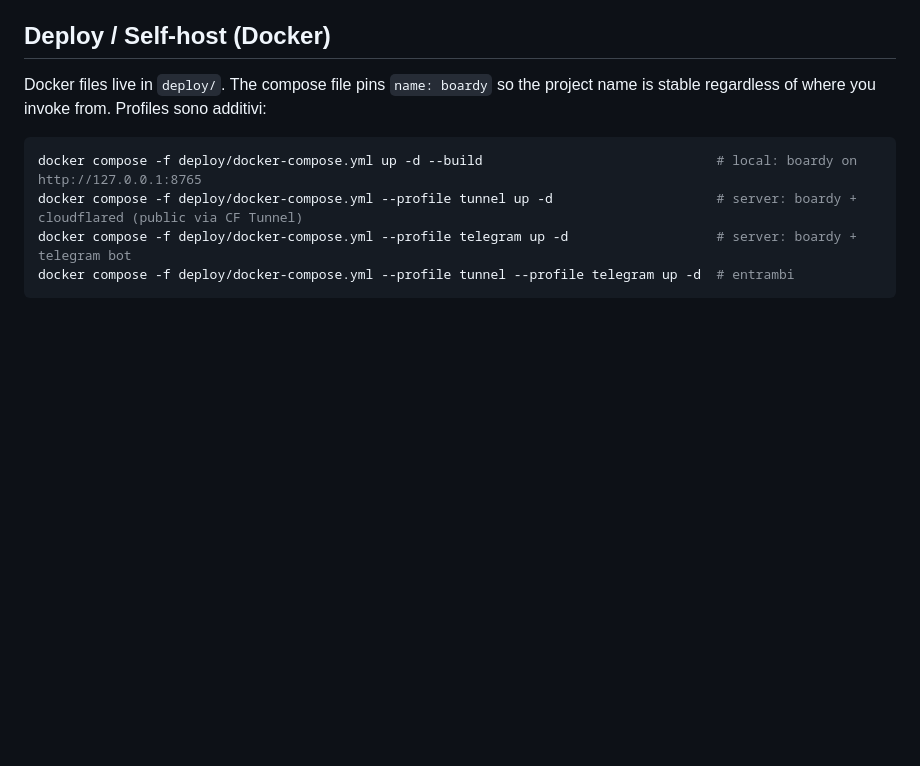
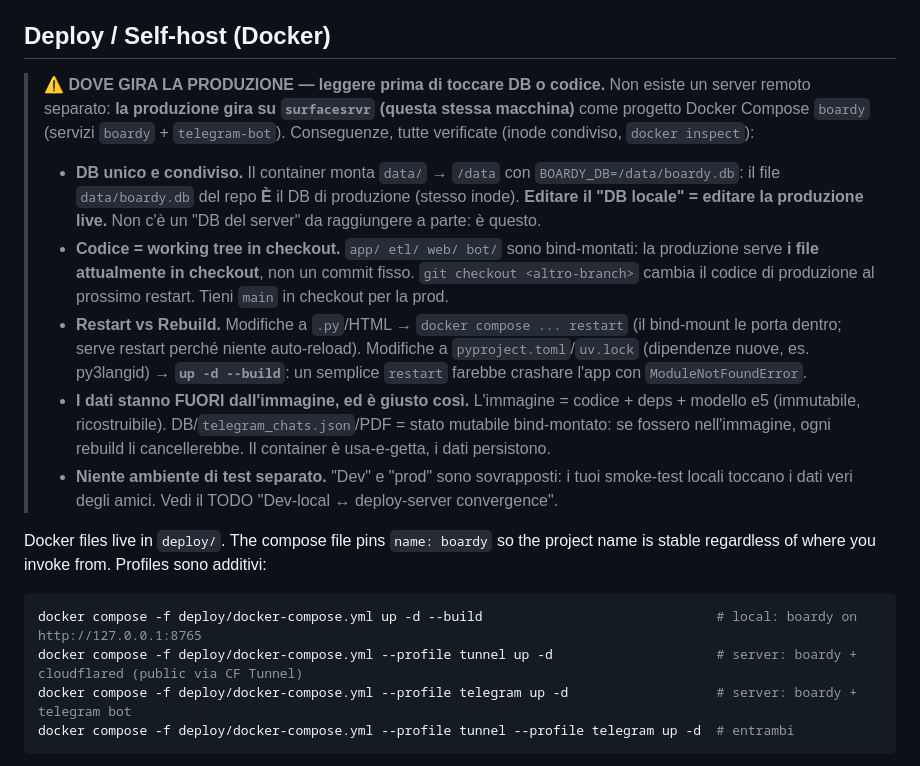
Before and after one commit to Raoolo/Boardy, a Markdown page: CLAUDE.md, the part around the change. GitHub-like rendering; blank space fills up the shorter version.

Commit message:
docs: topologia prod==surfacesrvr (DB/codice bind-montati) + TODO cloud
Blocco ⚠️ in cima a "Deploy / Self-host" del CLAUDE.md: la produzione gira
su surfacesrvr stesso, data/boardy.db È il DB live (stesso inode del
container), il codice di prod = working tree in checkout, regola
restart-vs-rebuild, dati fuori dall'immagine by design. TODO: futura
migrazione a piattaforma cloud (Fabric/AWS/Databricks).

Co-Authored-By: Claude Opus 4.8 <noreply@anthropic.com>

````diff
--- a/CLAUDE.md
+++ b/CLAUDE.md
@@ -120,6 +120,13 @@ secondbrain/ Owner's Obsidian vault; memos about Boardy live in `memo-*.md`. DO
 
 ## Deploy / Self-host (Docker)
 
+> ⚠️ **DOVE GIRA LA PRODUZIONE — leggere prima di toccare DB o codice.** Non esiste un server remoto separato: **la produzione gira su `surfacesrvr` (questa stessa macchina)** come progetto Docker Compose `boardy` (servizi `boardy` + `telegram-bot`). Conseguenze, tutte verificate (inode condiviso, `docker inspect`):
+> - **DB unico e condiviso.** Il container monta `data/` → `/data` con `BOARDY_DB=/data/boardy.db`: il file `data/boardy.db` del repo **È** il DB di produzione (stesso inode). **Editare il "DB locale" = editare la produzione live.** Non c'è un "DB del server" da raggiungere a parte: è questo.
+> - **Codice = working tree in checkout.** `app/ etl/ web/ bot/` sono bind-montati: la produzione serve **i file attualmente in checkout**, non un commit fisso. `git checkout <altro-branch>` cambia il codice di produzione al prossimo restart. Tieni `main` in checkout per la prod.
+> - **Restart vs Rebuild.** Modifiche a `.py`/HTML → `docker compose ... restart` (il bind-mount le porta dentro; serve restart perché niente auto-reload). Modifiche a `pyproject.toml`/`uv.lock` (dipendenze nuove, es. py3langid) → **`up -d --build`**: un semplice `restart` farebbe crashare l'app con `ModuleNotFoundError`.
+> - **I dati stanno FUORI dall'immagine, ed è giusto così.** L'immagine = codice + deps + modello e5 (immutabile, ricostruibile). DB/`telegram_chats.json`/PDF = stato mutabile bind-montato: se fossero nell'immagine, ogni rebuild li cancellerebbe. Il container è usa-e-getta, i dati persistono.
+> - **Niente ambiente di test separato.** "Dev" e "prod" sono sovrapposti: i tuoi smoke-test locali toccano i dati veri degli amici. Vedi il TODO "Dev-local ↔ deploy-server convergence".
+
 Docker files live in `deploy/`. The compose file pins `name: boardy` so the project name is stable regardless of where you invoke from. Profiles sono additivi:
 
 ```bash
````
Also changed, not shown: docs/TODO.md (+2 -0 lines).
